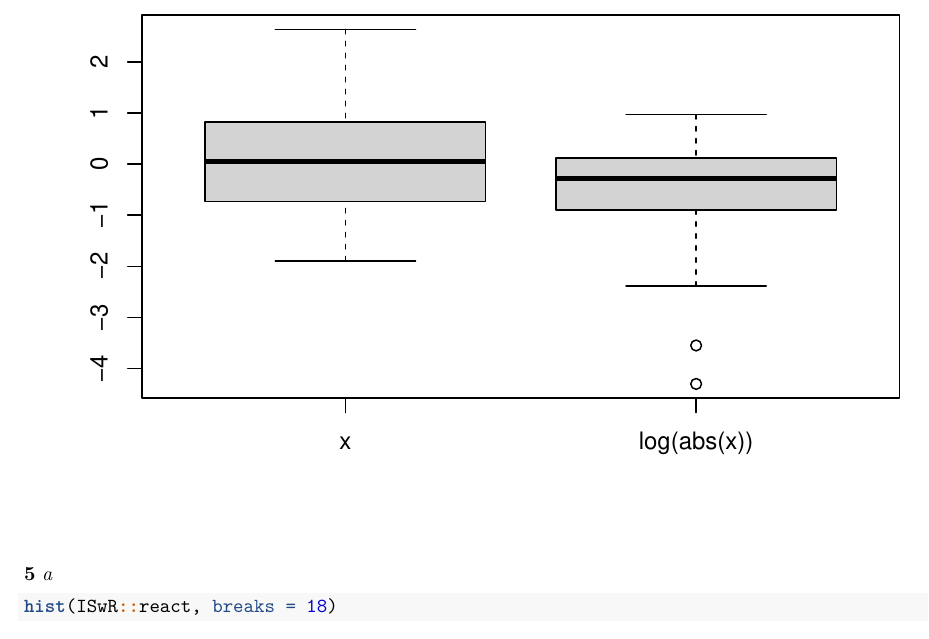
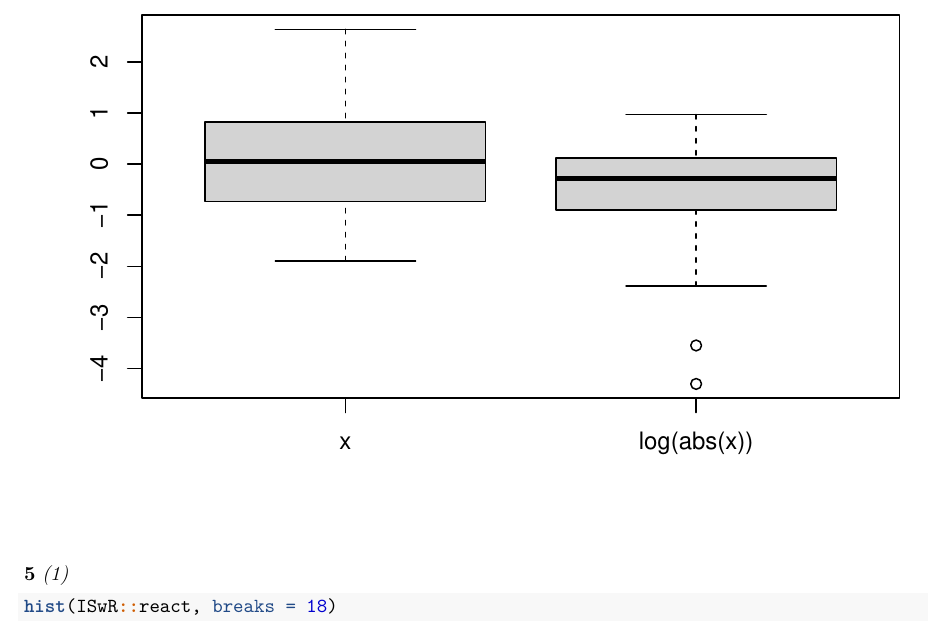
Before and after one commit to ipitio/Stats-Lab, an R Markdown document (hw/2/Paul Kogan-HW2.rmd): part of page 2 of 2, cut so that both start at the same text. Rendered offline with R 4.5, knitr and Pandoc, then LaTeX, with nearby package versions; code that draws random numbers runs with fixed seeds of ours; some code elsewhere in the file could not run offline.

Commit message:
hw2patch2

````diff
--- a/hw/2/Paul Kogan-HW2.rmd
+++ b/hw/2/Paul Kogan-HW2.rmd
@@ -38,7 +38,7 @@ boxplot(x, log(abs(x)), main = "x vs log(abs(x))",
         names = c("x", "log(abs(x))"))
 ```
 
-**5** *a*
+**5** *(1)*
 ```{r}
 hist(ISwR::react, breaks = 18)
 ```
````
Also changed, not shown: hw/2/Paul-Kogan-HW2.pdf, hw/2/Paul Kogan-HW2.rmd (2 more changed lines).
